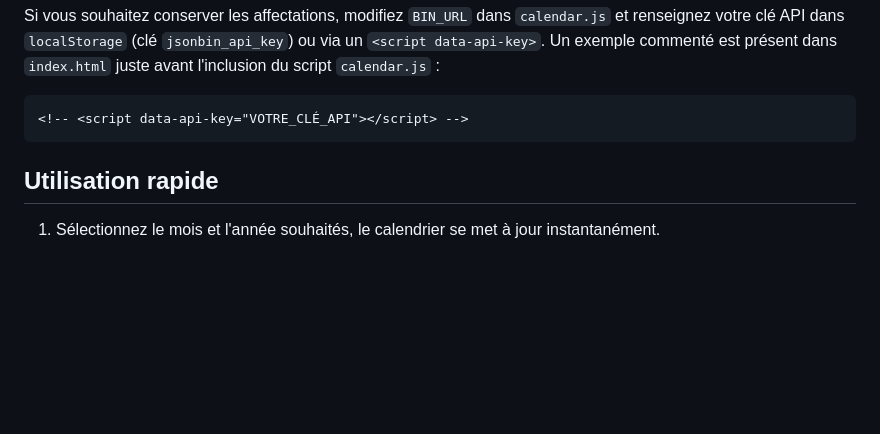
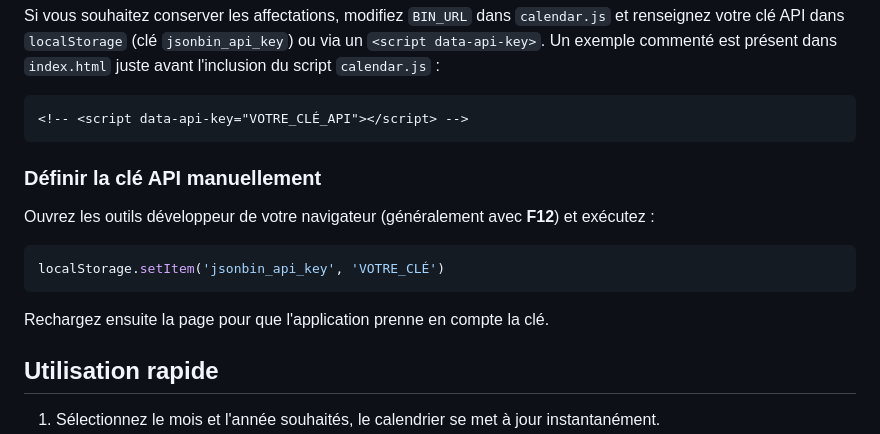
Before and after one commit to s00r1/calendrier, a Markdown page: README.md, the part around the change. GitHub-like rendering; blank space fills up the shorter version.

````diff
--- a/README.md
+++ b/README.md
@@ -29,6 +29,16 @@ Un exemple commenté est présent dans `index.html` juste avant l'inclusion du s
 ```html
 <!-- <script data-api-key="VOTRE_CLÉ_API"></script> -->
 ```
+
+### Définir la clé API manuellement
+
+Ouvrez les outils développeur de votre navigateur (généralement avec **F12**) et exécutez :
+
+```javascript
+localStorage.setItem('jsonbin_api_key', 'VOTRE_CLÉ')
+```
+
+Rechargez ensuite la page pour que l'application prenne en compte la clé.
 
 ## Utilisation rapide
 
````
Also changed, not shown: README_ar.md (+10 -0 lines), README_en.md (+10 -0 lines).
